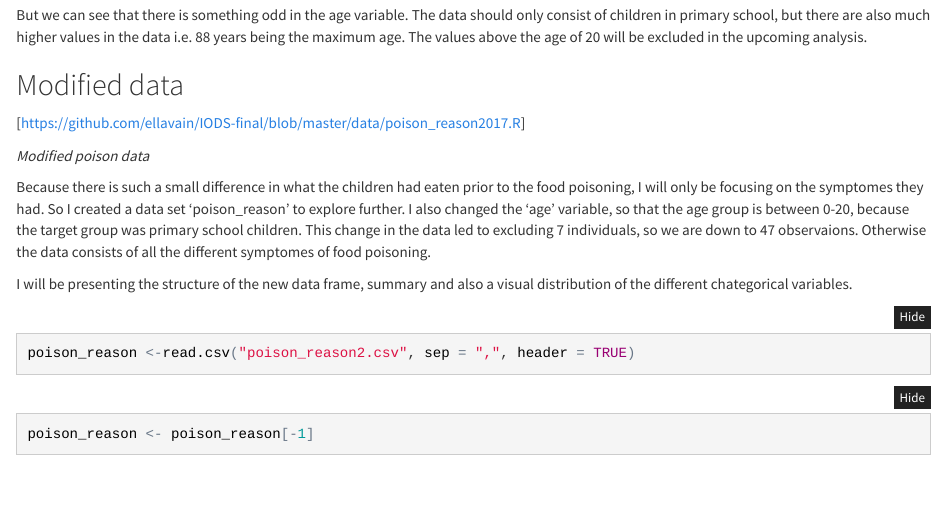
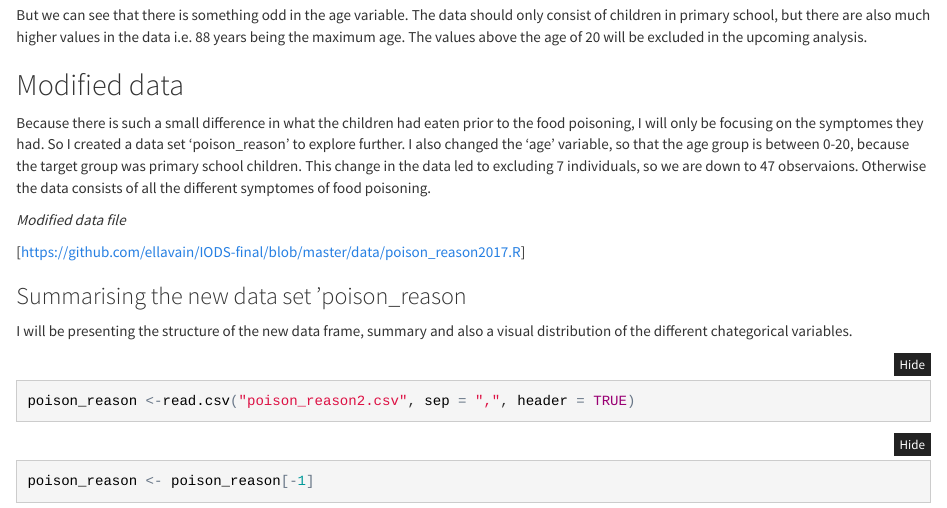
Before and after one commit to ellavain/IODS-final, an R Markdown document (index.Rmd): the page in a window 1100 px wide, from 3240 px down. The pictures show the output file index.html that the author committed with the source, opened offline.

Commit message:
Now I'm getting somewhere

````diff
--- a/index.Rmd
+++ b/index.Rmd
@@ -87,14 +87,16 @@ But we can see that there is something odd in the age variable. The data should
 
 ##Modified data
 
+Because there is such a small difference in what the children had eaten prior to the food poisoning, I will only be focusing on the symptomes they had. So I created a data set 'poison_reason' to explore further. I also changed the 'age' variable, so that the age group is between 0-20, because the target group was primary school children. This change in the data led to excluding 7 individuals, so we are down to 47 observaions. Otherwise the data consists of all the different symptomes of food poisoning.
+
+*Modified data file*
+
 [https://github.com/ellavain/IODS-final/blob/master/data/poison_reason2017.R]
 
-*Modified poison data*
 
-Because there is such a small difference in what the children had eaten prior to the food poisoning, I will only be focusing on the symptomes they had. So I created a data set 'poison_reason' to explore further. I also changed the 'age' variable, so that the age group is between 0-20, because the target group was primary school children. This change in the data led to excluding 7 individuals, so we are down to 47 observaions. Otherwise the data consists of all the different symptomes of food poisoning.
+###Summarising the new data set 'poison_reason
 
 I will be presenting the structure of the new data frame, summary and also a visual distribution of the different chategorical variables.
-
 
 
 ```{r}
````
Also changed, not shown: index.html.
